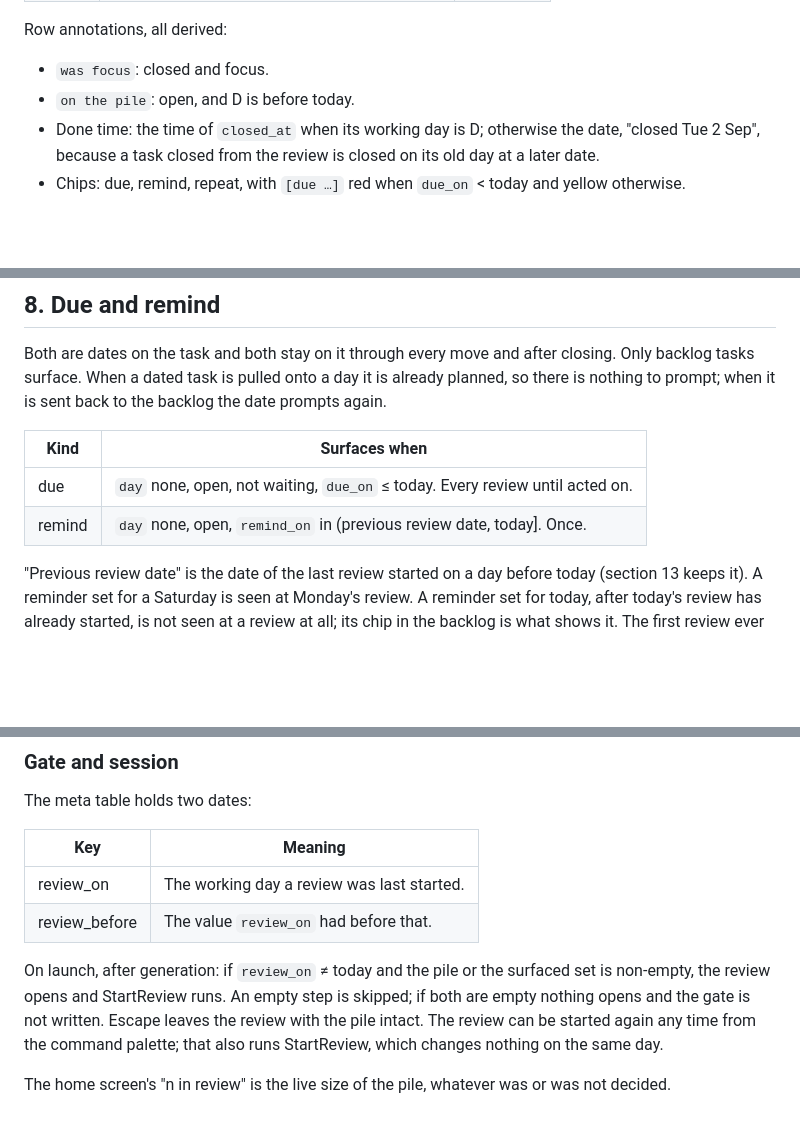
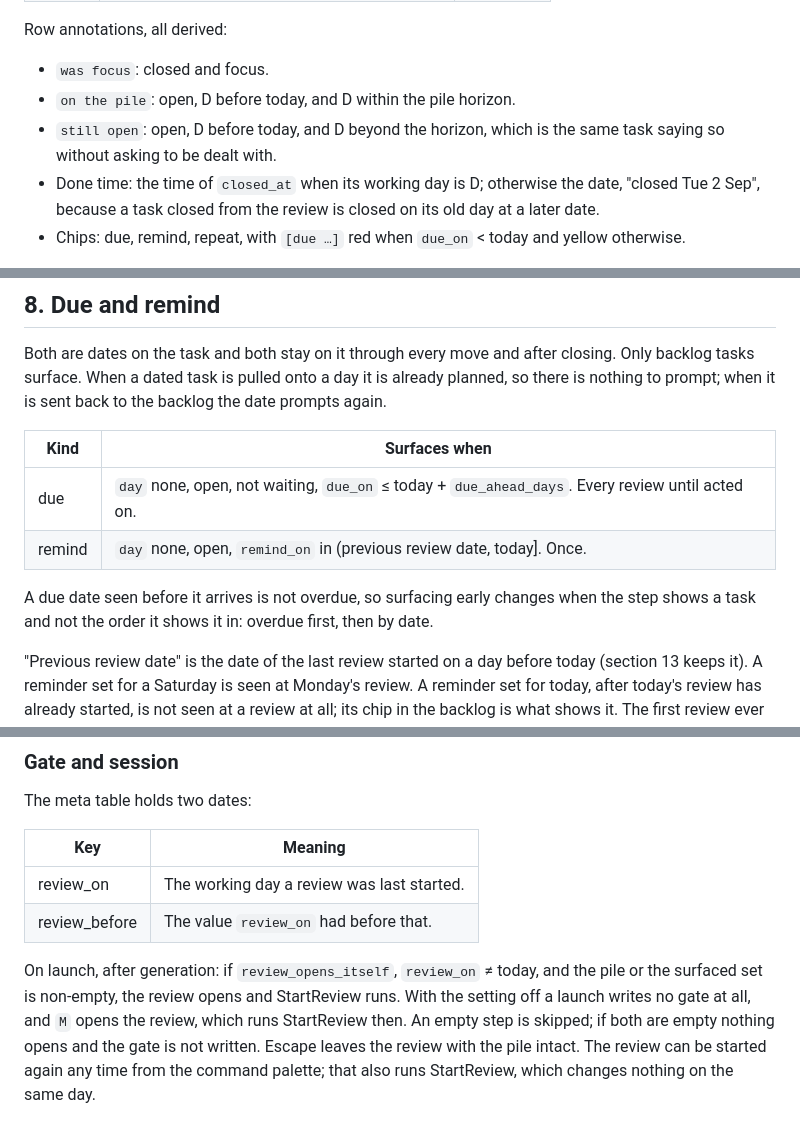
Before and after one commit to mikkelon/jobsdone, a Markdown page: docs/DOMAIN.md, 3 parts joined by grey strips. GitHub-like rendering; blank space fills up the shorter version.

```diff
--- a/docs/DOMAIN.md
+++ b/docs/DOMAIN.md
@@ -195,7 +195,9 @@ groups in a fixed order, and a group with nothing in it is not drawn.
 Row annotations, all derived:
 
 - `was focus`: closed and focus.
-- `on the pile`: open, and D is before today.
+- `on the pile`: open, D before today, and D within the pile horizon.
+- `still open`: open, D before today, and D beyond the horizon, which is
+  the same task saying so without asking to be dealt with.
 - Done time: the time of `closed_at` when its working day is D;
   otherwise the date, "closed Tue 2 Sep", because a task closed from the
   review is closed on its old day at a later date.
@@ -248,8 +251,12 @@ is sent back to the backlog the date prompts again.
 
 | Kind   | Surfaces when                                                                     |
 |--------|-----------------------------------------------------------------------------------|
-| due    | `day` none, open, not waiting, `due_on` ≤ today. Every review until acted on.      |
+| due    | `day` none, open, not waiting, `due_on` ≤ today + `due_ahead_days`. Every review until acted on. |
 | remind | `day` none, open, `remind_on` in (previous review date, today]. Once.            |
+
+A due date seen before it arrives is not overdue, so surfacing early
+changes when the step shows a task and not the order it shows it in:
+overdue first, then by date.
 
 "Previous review date" is the date of the last review started on a day
 before today (section 13 keeps it). A reminder set for a Saturday is
@@ -479,8 +490,10 @@ The meta table holds two dates:
 | review_on      | The working day a review was last started.               |
 | review_before  | The value `review_on` had before that.                   |
 
-On launch, after generation: if `review_on` ≠ today and the pile or the
-surfaced set is non-empty, the review opens and StartReview runs. An
+On launch, after generation: if `review_opens_itself`, `review_on` ≠
+today, and the pile or the surfaced set is non-empty, the review opens
+and StartReview runs. With the setting off a launch writes no gate at
+all, and `M` opens the review, which runs StartReview then. An
 empty step is skipped; if both are empty nothing opens and the gate is
 not written. Escape leaves the review with the pile intact. The review
 can be started again any time from the command palette; that also runs
```
Also changed, not shown: other parts of docs/DOMAIN.md (+14 -9 lines), docs/DESIGN.md (+16 -10 lines), docs/PRODUCT.md (+13 -6 lines).
